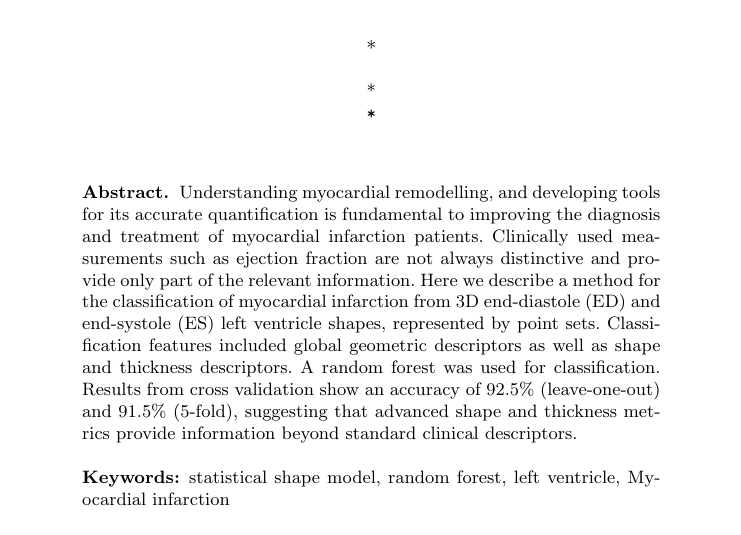
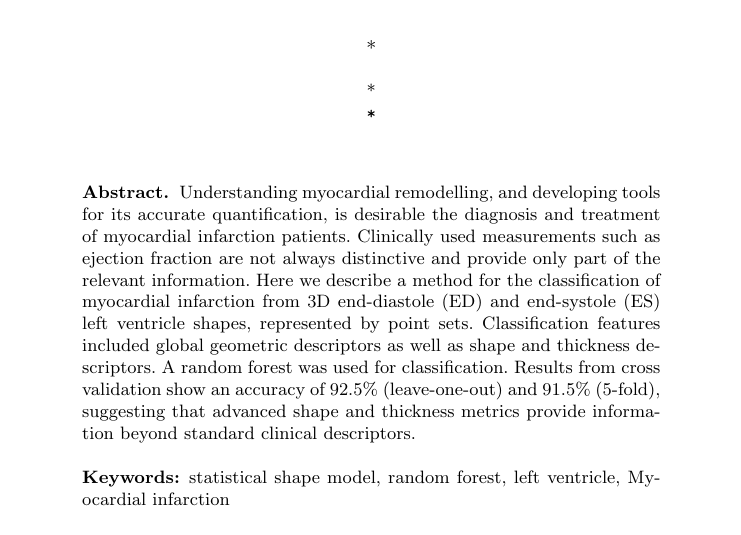
Before and after one commit to jackjallen/test, a LaTeX paper (stacom_challenge1_.tex): part of page 1 of 8, cut so that both start at the same text. Compiled offline with pdfLaTeX.

Commit message:
before adding more of Pablo's edits

```diff
--- a/stacom_challenge1_.tex
+++ b/stacom_challenge1_.tex
@@ -19,7 +19,7 @@
 }
 \maketitle              % typeset the title of the contribution
 \begin{abstract}
-Understanding myocardial remodelling, and developing tools for its accurate quantification is fundamental to improving the diagnosis and treatment of myocardial infarction patients. Clinically used measurements such as ejection fraction are not always distinctive and provide only part of the relevant information.  Here we describe a method for the classification of myocardial infarction from 3D end-diastole (ED) and end-systole (ES) left ventricle shapes, represented by point sets. Classification features included global geometric descriptors as well as shape and thickness descriptors. A random forest was used for classification. Results from cross validation show an accuracy of 92.5\% (leave-one-out) and 91.5\% (5-fold), suggesting that advanced shape and thickness metrics provide information beyond standard clinical descriptors.
+Understanding myocardial remodelling, and developing tools for its accurate quantification, is desirable the diagnosis and treatment of myocardial infarction patients. Clinically used measurements such as ejection fraction are not always distinctive and provide only part of the relevant information.  Here we describe a method for the classification of myocardial infarction from 3D end-diastole (ED) and end-systole (ES) left ventricle shapes, represented by point sets. Classification features included global geometric descriptors as well as shape and thickness descriptors. A random forest was used for classification. Results from cross validation show an accuracy of 92.5\% (leave-one-out) and 91.5\% (5-fold), suggesting that advanced shape and thickness metrics provide information beyond standard clinical descriptors.
 \keywords{statistical shape model, random forest, left ventricle, Myocardial infarction}
 \end{abstract}
 %
```
